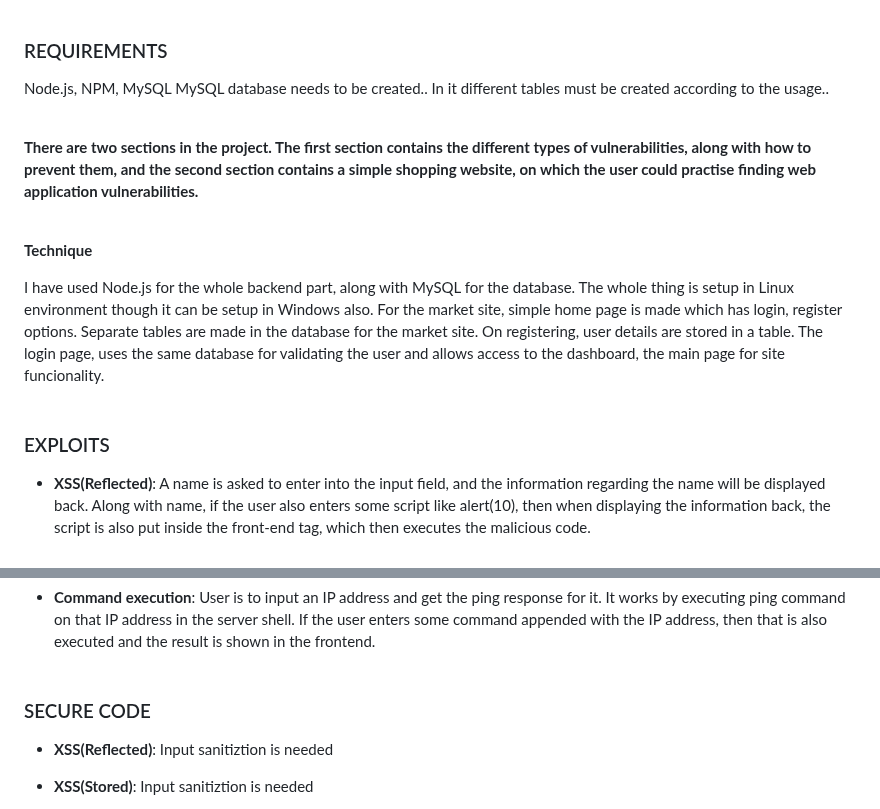
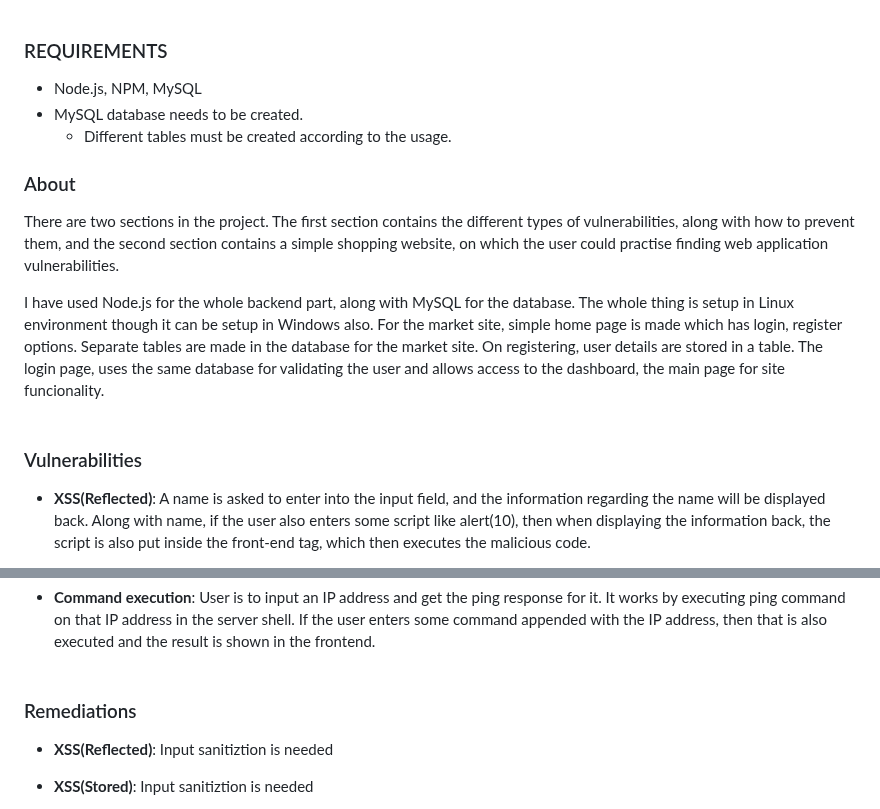
Before and after one commit to devplayer55221/The-Vulnerable-Web-Application, a Markdown page: README.md, 2 parts joined by grey strips. Rendered like a GitHub page.

```diff
--- a/README.md
+++ b/README.md
@@ -1,23 +1,18 @@
 ### REQUIREMENTS
 
-Node.js, NPM, MySQL
-MySQL database needs to be created..
-In it different tables must be created according to the usage..  <br/><br/>
+- Node.js, NPM, MySQL
+- MySQL database needs to be created.
+	- Different tables must be created according to the usage.
 
-
-**There are two sections in the project. The first section contains the different types of vulnerabilities, along with how to prevent them, and the second section contains a simple shopping website, on which the user could practise finding web application vulnerabilities.**  <br/><br/>
-
-
-
-**Technique**
+### About
+There are two sections in the project. The first section contains the different types of vulnerabilities, along with how to prevent them, and the second section contains a simple shopping website, on which the user could practise finding web application vulnerabilities.
 
 I have used Node.js for the whole backend part, along with MySQL for the database. The whole thing is setup in Linux environment though it can be setup in Windows also.
 For the market site, simple home page is made which has login, register options. Separate tables are made in the database for the market site. On registering, user details are stored in a table.
 The login page, uses the same database for validating the user and allows access to the dashboard, the main page for site funcionality.<br/><br/>
 
 
-
-### EXPLOITS
+### Vulnerabilities
 
 * __XSS(Reflected)__: A name is asked to enter into the input field, and the information regarding the name will be displayed back. Along with name, if the user also enters some script like <script>alert(10)</script>, then when displaying the information back, the script is also put inside the front-end tag, which then executes the malicious code.
 
@@ -48,8 +43,7 @@ The login page, uses the same database for validating the user and allows access
 
 
 
-
-### SECURE CODE
+### Remediations
 
 * __XSS(Reflected)__: Input sanitiztion is needed
 
```
